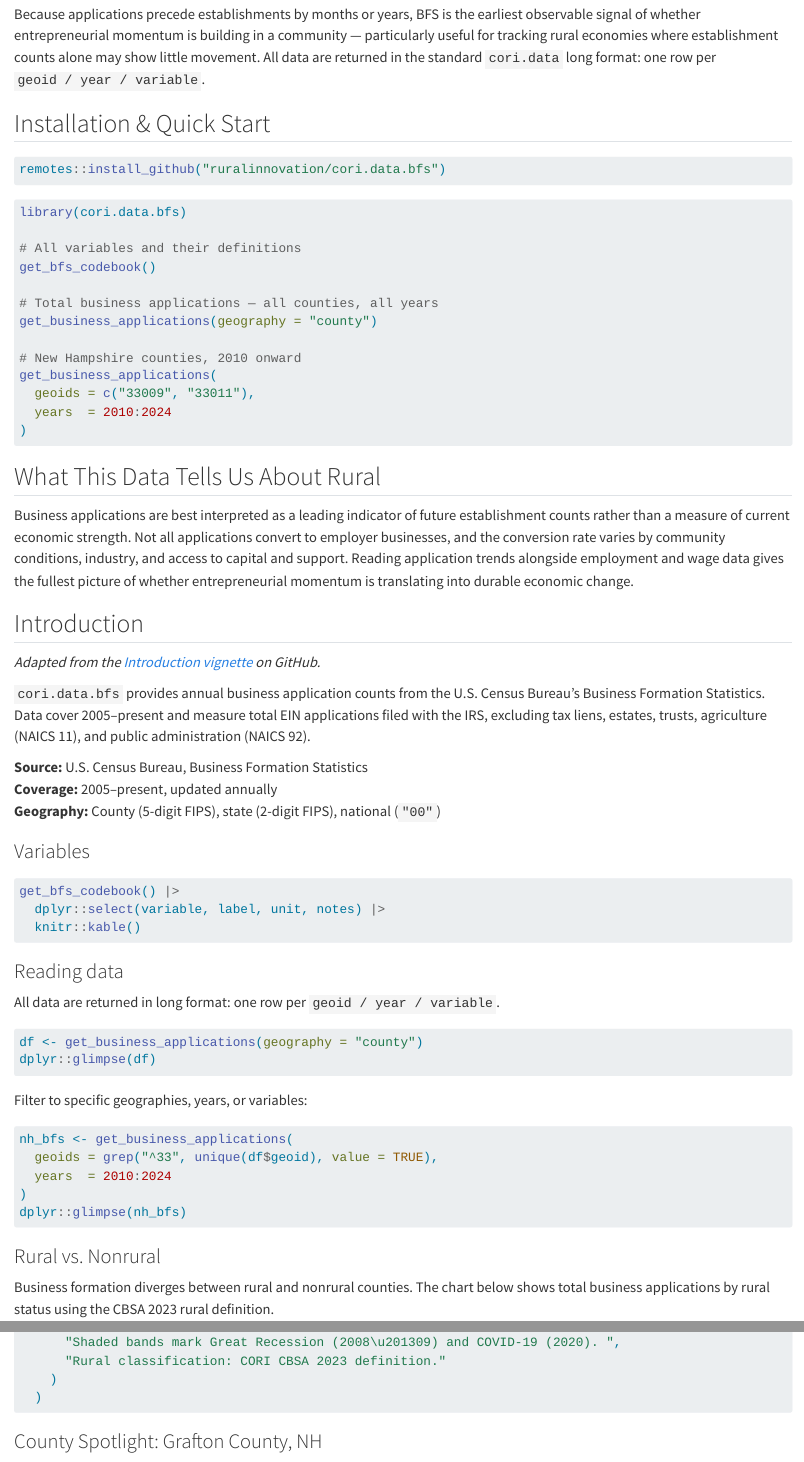
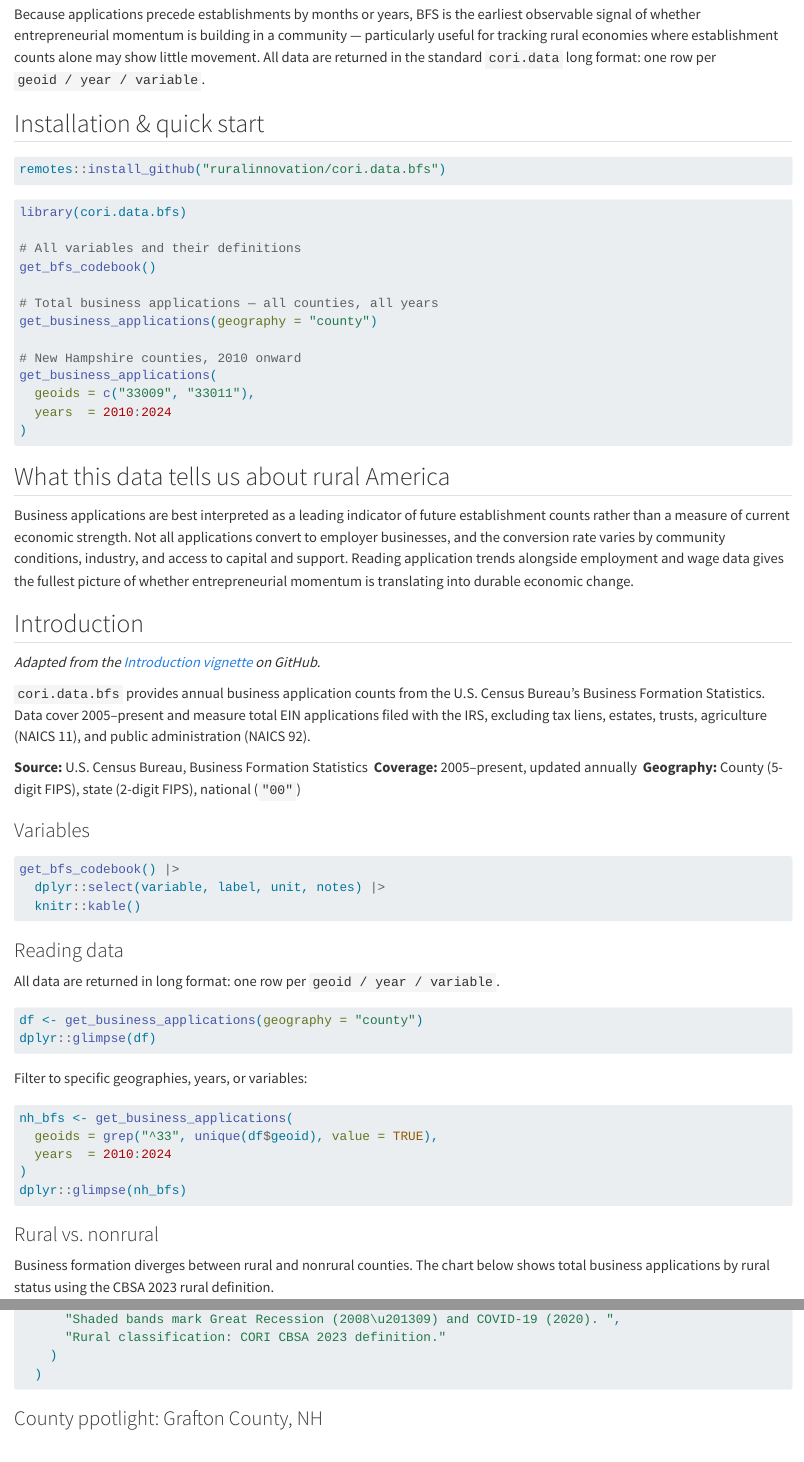
Before and after one commit to ruralinnovation/cori.data.verse, a Quarto document (packages/cori-data-bfs/index.qmd): the page in a window 1100 px wide, from 300 px down, and a second part further down, joined at a grey line. Rendered offline with R 4.5, knitr and Pandoc in place of Quarto, with nearby package versions; drawn as R Markdown's standard HTML page in place of the format the file asks for.

Commit message:
Update index.qmd

````diff
--- a/packages/cori-data-bfs/index.qmd
+++ b/packages/cori-data-bfs/index.qmd
@@ -55,7 +55,7 @@
 data are returned in the standard `cori.data` long format: one row per
 `geoid / year / variable`.
 
-## Installation & Quick Start
+## Installation & quick start
 
 ```{r}
 #| eval: false
@@ -79,7 +79,7 @@
 )
 ```
 
-## What This Data Tells Us About Rural
+## What this data tells us about rural America
 
 Business applications are best interpreted as a leading indicator of
 future establishment counts rather than a measure of current economic
@@ -136,7 +136,7 @@
 dplyr::glimpse(nh_bfs)
 ```
 
-### Rural vs. Nonrural
+### Rural vs. nonrural
 
 Business formation diverges between rural and nonrural counties. The
 chart below shows total business applications by rural status using the
@@ -191,7 +191,7 @@
   )
 ```
 
-### County Spotlight: Grafton County, NH
+### County ppotlight: Grafton County, NH
 
 ```{r}
 #| eval: false
````
